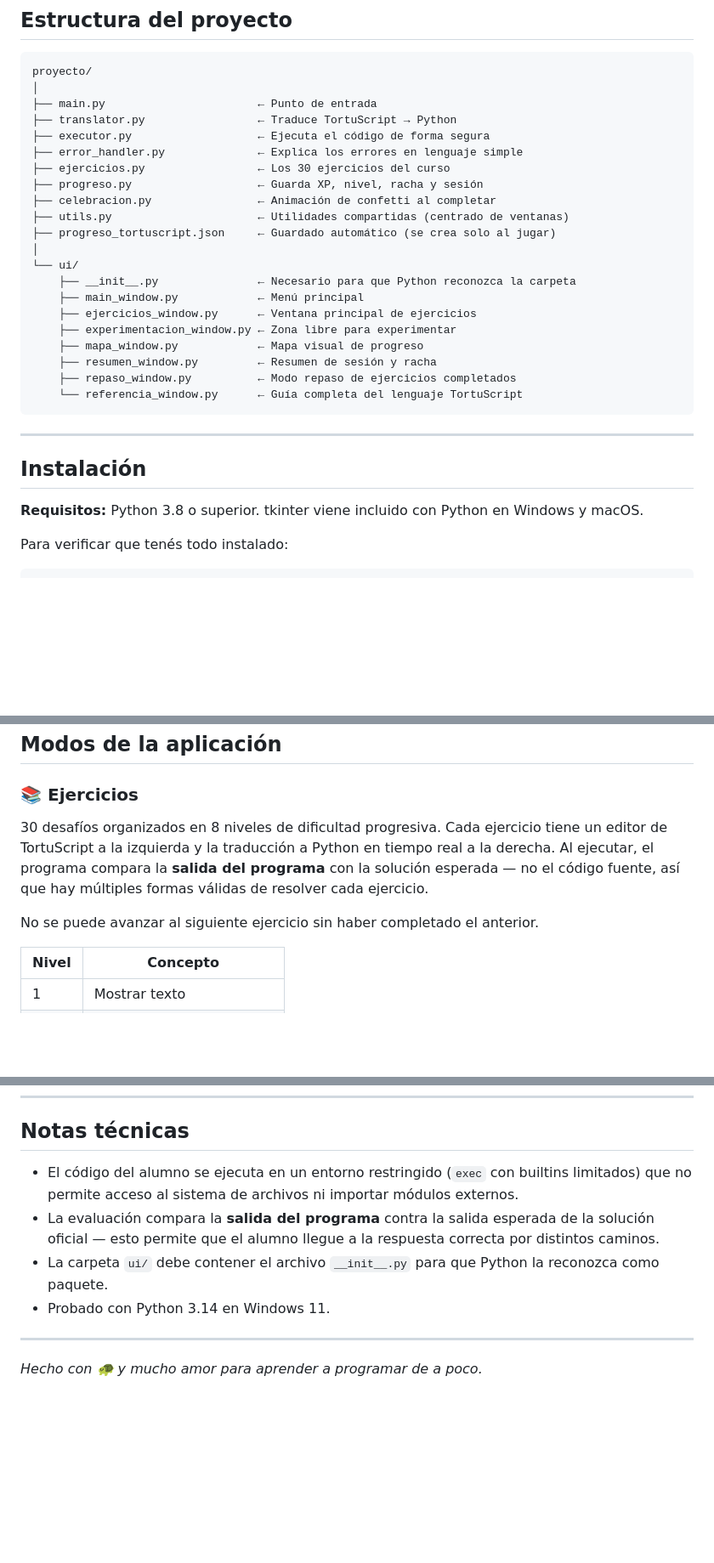
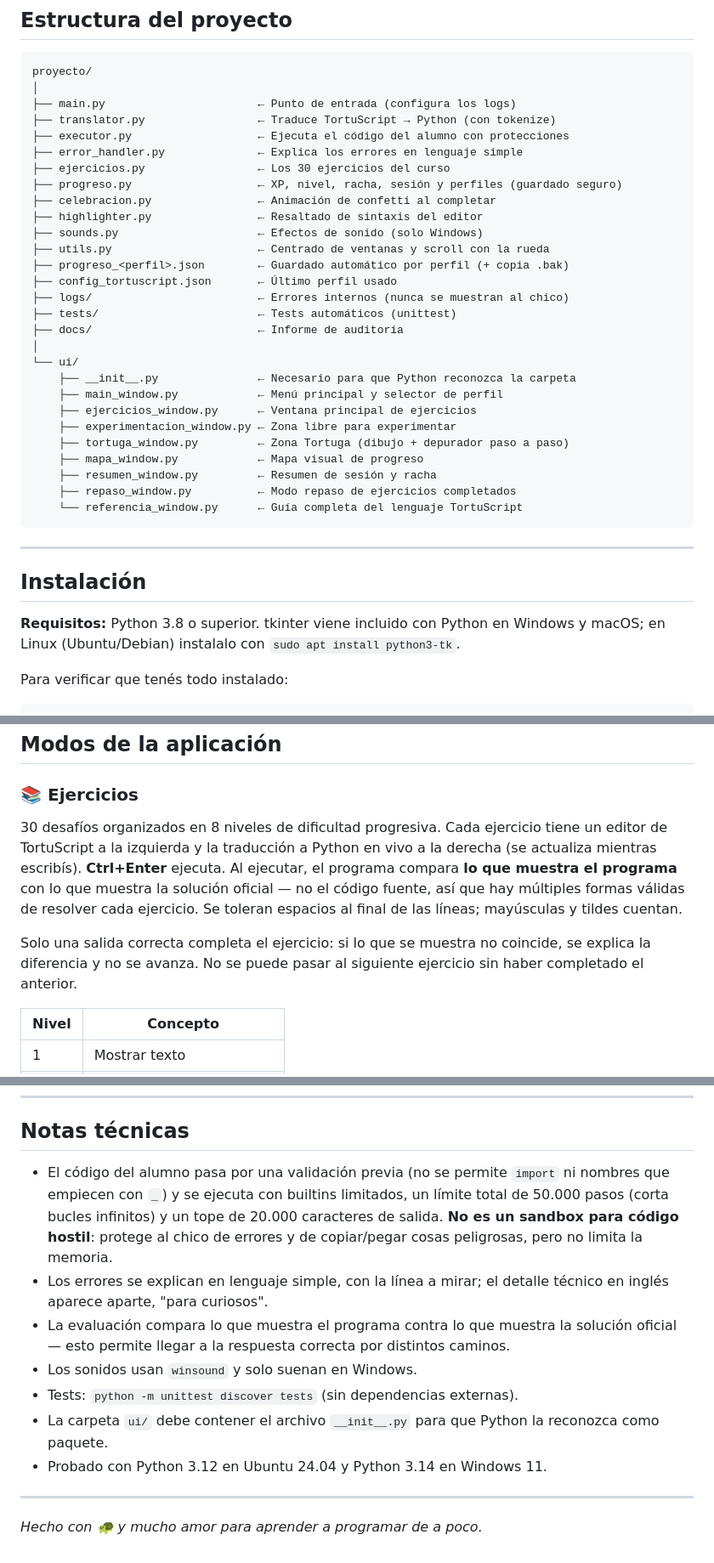
Before and after one commit to martinezmarcos93/aprendiendo_python, a Markdown page: README.md, 3 parts joined by grey strips. Shown at 85% size. Rendered like a GitHub page; blank space fills up the shorter version.

````diff
--- a/README.md
+++ b/README.md
@@ -27,21 +27,28 @@ funcion saludar(n):         →     def saludar(n):
 ```
 proyecto/
 │
-├── main.py                       ← Punto de entrada
-├── translator.py                 ← Traduce TortuScript → Python
-├── executor.py                   ← Ejecuta el código de forma segura
+├── main.py                       ← Punto de entrada (configura los logs)
+├── translator.py                 ← Traduce TortuScript → Python (con tokenize)
+├── executor.py                   ← Ejecuta el código del alumno con protecciones
 ├── error_handler.py              ← Explica los errores en lenguaje simple
 ├── ejercicios.py                 ← Los 30 ejercicios del curso
-├── progreso.py                   ← Guarda XP, nivel, racha y sesión
+├── progreso.py                   ← XP, nivel, racha, sesión y perfiles (guardado seguro)
 ├── celebracion.py                ← Animación de confetti al completar
-├── utils.py                      ← Utilidades compartidas (centrado de ventanas)
-├── progreso_tortuscript.json     ← Guardado automático (se crea solo al jugar)
+├── highlighter.py                ← Resaltado de sintaxis del editor
+├── sounds.py                     ← Efectos de sonido (solo Windows)
+├── utils.py                      ← Centrado de ventanas y scroll con la rueda
+├── progreso_<perfil>.json        ← Guardado automático por perfil (+ copia .bak)
+├── config_tortuscript.json       ← Último perfil usado
+├── logs/                         ← Errores internos (nunca se muestran al chico)
+├── tests/                        ← Tests automáticos (unittest)
+├── docs/                         ← Informe de auditoría
 │
 └── ui/
     ├── __init__.py               ← Necesario para que Python reconozca la carpeta
-    ├── main_window.py            ← Menú principal
+    ├── main_window.py            ← Menú principal y selector de perfil
     ├── ejercicios_window.py      ← Ventana principal de ejercicios
     ├── experimentacion_window.py ← Zona libre para experimentar
+    ├── tortuga_window.py         ← Zona Tortuga (dibujo + depurador paso a paso)
     ├── mapa_window.py            ← Mapa visual de progreso
     ├── resumen_window.py         ← Resumen de sesión y racha
     ├── repaso_window.py          ← Modo repaso de ejercicios completados
@@ -52,7 +59,7 @@ proyecto/
 
 ## Instalación
 
-**Requisitos:** Python 3.8 o superior. tkinter viene incluido con Python en Windows y macOS.
+**Requisitos:** Python 3.8 o superior. tkinter viene incluido con Python en Windows y macOS; en Linux (Ubuntu/Debian) instalalo con `sudo apt install python3-tk`.
 
 Para verificar que tenés todo instalado:
 
@@ -74,9 +81,9 @@ python main.py
 ## Modos de la aplicación
 
 ### 📚 Ejercicios
-30 desafíos organizados en 8 niveles de dificultad progresiva. Cada ejercicio tiene un editor de TortuScript a la izquierda y la traducción a Python en tiempo real a la derecha. Al ejecutar, el programa compara la **salida del programa** con la solución esperada — no el código fuente, así que hay múltiples formas válidas de resolver cada ejercicio.
+30 desafíos organizados en 8 niveles de dificultad progresiva. Cada ejercicio tiene un editor de TortuScript a la izquierda y la traducción a Python en vivo a la derecha (se actualiza mientras escribís). **Ctrl+Enter** ejecuta. Al ejecutar, el programa compara **lo que muestra el programa** con lo que muestra la solución oficial — no el código fuente, así que hay múltiples formas válidas de resolver cada ejercicio. Se toleran espacios al final de las líneas; mayúsculas y tildes cuentan.
 
-No se puede avanzar al siguiente ejercicio sin haber completado el anterior.
+Solo una salida correcta completa el ejercicio: si lo que se muestra no coincide, se explica la diferencia y no se avanza. No se puede pasar al siguiente ejercicio sin haber completado el anterior.
 
 | Nivel | Concepto |
 |-------|----------|
@@ -162,10 +181,13 @@ El progreso se guarda automáticamente en `progreso_tortuscript.json` en la raí
 
 ## Notas técnicas
 
-- El código del alumno se ejecuta en un entorno restringido (`exec` con builtins limitados) que no permite acceso al sistema de archivos ni importar módulos externos.
-- La evaluación compara la **salida del programa** contra la salida esperada de la solución oficial — esto permite que el alumno llegue a la respuesta correcta por distintos caminos.
+- El código del alumno pasa por una validación previa (no se permite `import` ni nombres que empiecen con `_`) y se ejecuta con builtins limitados, un límite total de 50.000 pasos (corta bucles infinitos) y un tope de 20.000 caracteres de salida. **No es un sandbox para código hostil**: protege al chico de errores y de copiar/pegar cosas peligrosas, pero no limita la memoria.
+- Los errores se explican en lenguaje simple, con la línea a mirar; el detalle técnico en inglés aparece aparte, "para curiosos".
+- La evaluación compara lo que muestra el programa contra lo que muestra la solución oficial — esto permite llegar a la respuesta correcta por distintos caminos.
+- Los sonidos usan `winsound` y solo suenan en Windows.
+- Tests: `python -m unittest discover tests` (sin dependencias externas).
 - La carpeta `ui/` debe contener el archivo `__init__.py` para que Python la reconozca como paquete.
-- Probado con Python 3.14 en Windows 11.
+- Probado con Python 3.12 en Ubuntu 24.04 y Python 3.14 en Windows 11.
 
 ---
 
````
Also changed, not shown: other parts of README.md (+28 -16 lines).
